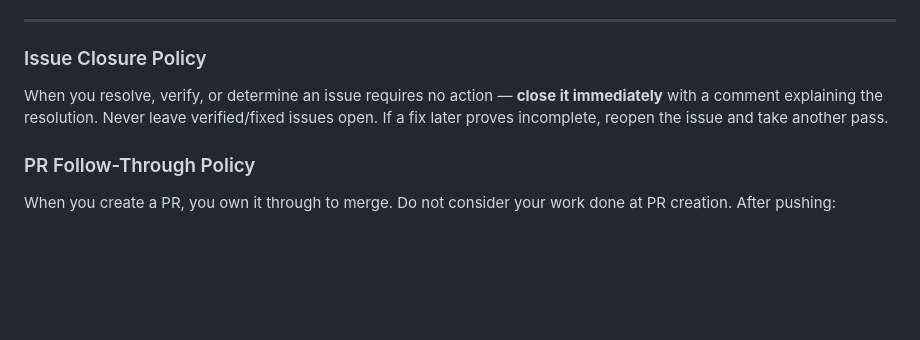
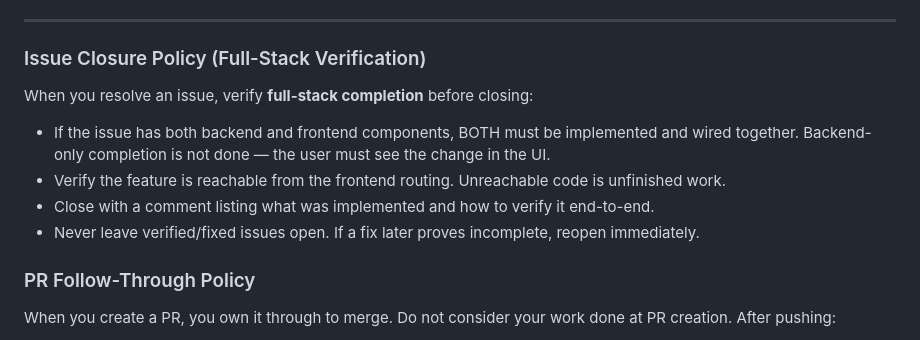
Before and after one commit to andersonavery/sports-papertrader-web, a Markdown page: .github/agents/papertrader-director.agent.md, the part around the change. Rendered like a GitHub page; blank space fills up the shorter version.

Commit message:
chore: add full-stack verification to issue closure policy
Co-authored-by: Copilot <223556219+Copilot@users.noreply.github.com>

```diff
--- a/.github/agents/papertrader-director.agent.md
+++ b/.github/agents/papertrader-director.agent.md
@@ -153,9 +153,12 @@ User (Executive) → Chief of Staff → You (Director) → Specialists
 
 ---
 
-### Issue Closure Policy
-When you resolve, verify, or determine an issue requires no action — **close it immediately** with a comment explaining the resolution. Never leave verified/fixed issues open. If a fix later proves incomplete, reopen the issue and take another pass.
-
+### Issue Closure Policy (Full-Stack Verification)
+When you resolve an issue, verify **full-stack completion** before closing:
+- If the issue has both backend and frontend components, BOTH must be implemented and wired together. Backend-only completion is not done — the user must see the change in the UI.
+- Verify the feature is reachable from the frontend routing. Unreachable code is unfinished work.
+- Close with a comment listing what was implemented and how to verify it end-to-end.
+- Never leave verified/fixed issues open. If a fix later proves incomplete, reopen immediately.
 ### PR Follow-Through Policy
 When you create a PR, you own it through to merge. Do not consider your work done at PR creation. After pushing:
 1. **Wait for CI** — check `gh pr checks <number>` and verify all checks pass. If any fail, read the failure logs, fix the issues, and push again.
```
